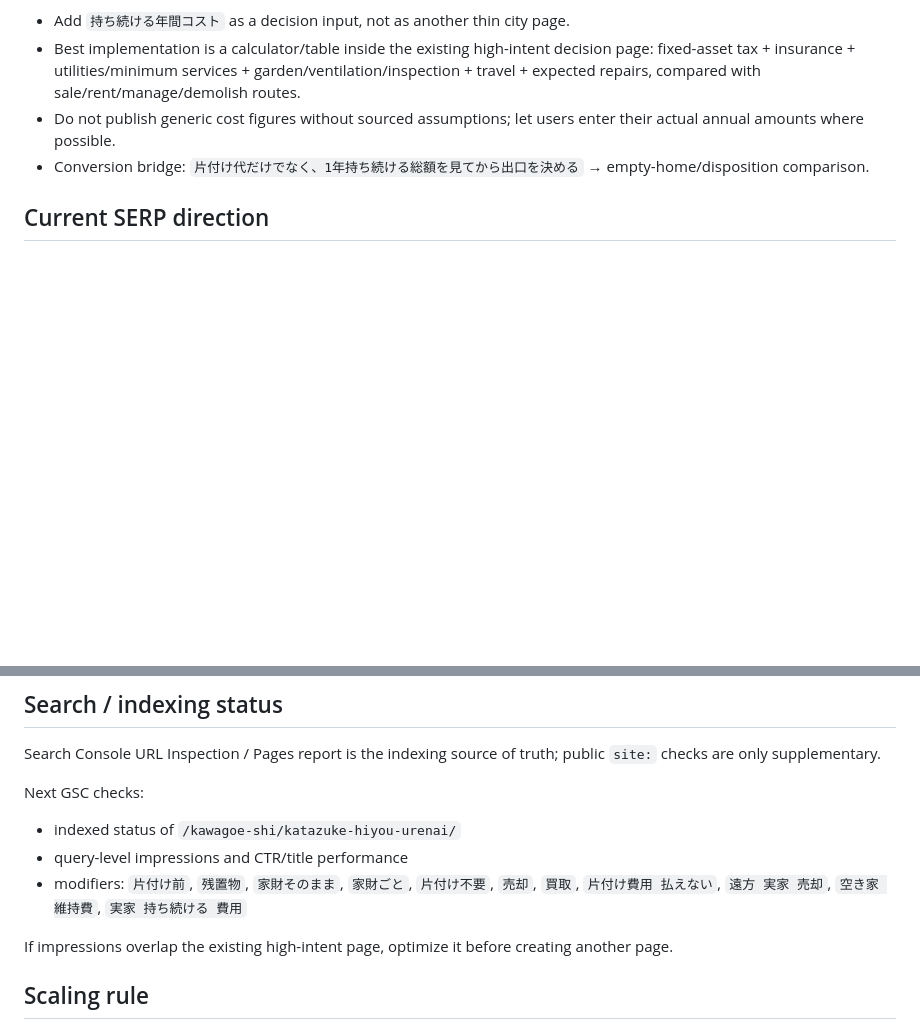
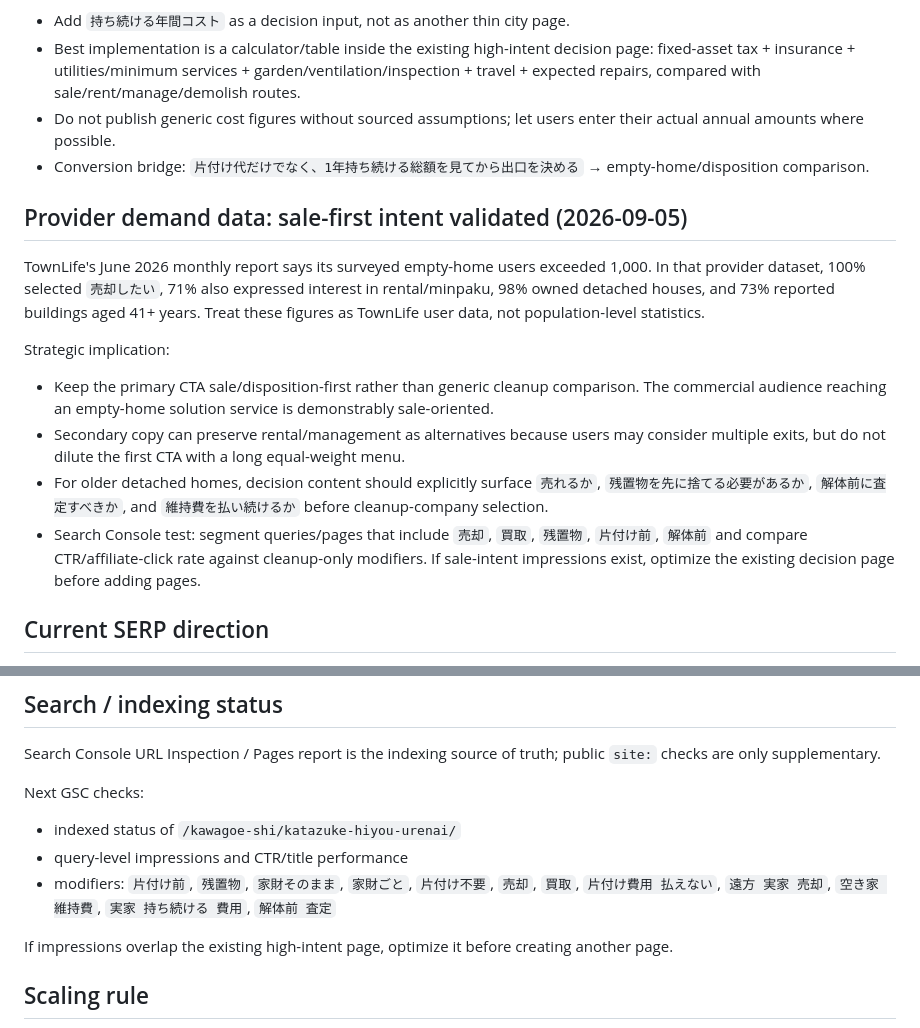
Before and after one commit to mashioka0607-bot/saitama-jikka-navi, a Markdown page: MONETIZATION.md, 2 parts joined by grey strips. Rendered like a GitHub page; blank space fills up the shorter version.

Commit message:
Validate sale-first conversion intent with provider data

```diff
--- a/MONETIZATION.md
+++ b/MONETIZATION.md
@@ -48,6 +48,16 @@ Strategic implication:
 - Do not publish generic cost figures without sourced assumptions; let users enter their actual annual amounts where possible.
 - Conversion bridge: `片付け代だけでなく、1年持ち続ける総額を見てから出口を決める` → empty-home/disposition comparison.
 
+## Provider demand data: sale-first intent validated (2026-09-05)
+
+TownLife's June 2026 monthly report says its surveyed empty-home users exceeded 1,000. In that provider dataset, 100% selected `売却したい`, 71% also expressed interest in rental/minpaku, 98% owned detached houses, and 73% reported buildings aged 41+ years. Treat these figures as TownLife user data, not population-level statistics.
+
+Strategic implication:
+- Keep the primary CTA sale/disposition-first rather than generic cleanup comparison. The commercial audience reaching an empty-home solution service is demonstrably sale-oriented.
+- Secondary copy can preserve rental/management as alternatives because users may consider multiple exits, but do not dilute the first CTA with a long equal-weight menu.
+- For older detached homes, decision content should explicitly surface `売れるか`, `残置物を先に捨てる必要があるか`, `解体前に査定すべきか`, and `維持費を払い続けるか` before cleanup-company selection.
+- Search Console test: segment queries/pages that include `売却`, `買取`, `残置物`, `片付け前`, `解体前` and compare CTR/affiliate-click rate against cleanup-only modifiers. If sale-intent impressions exist, optimize the existing decision page before adding pages.
+
 ## Current SERP direction
 
 Competitors increasingly lead with `現状買取`, `残置物あり`, `片付け前に相談/査定`. Avoid generic `川越市 遺品整理おすすめN選` and broad `実家じまい` content hubs.
@@ -89,7 +99,7 @@ Search Console URL Inspection / Pages report is the indexing source of truth; pu
 Next GSC checks:
 - indexed status of `/kawagoe-shi/katazuke-hiyou-urenai/`
 - query-level impressions and CTR/title performance
-- modifiers: `片付け前`, `残置物`, `家財そのまま`, `家財ごと`, `片付け不要`, `売却`, `買取`, `片付け費用 払えない`, `遠方 実家 売却`, `空き家 維持費`, `実家 持ち続ける 費用`
+- modifiers: `片付け前`, `残置物`, `家財そのまま`, `家財ごと`, `片付け不要`, `売却`, `買取`, `片付け費用 払えない`, `遠方 実家 売却`, `空き家 維持費`, `実家 持ち続ける 費用`, `解体前 査定`
 
 If impressions overlap the existing high-intent page, optimize it before creating another page.
 
```
